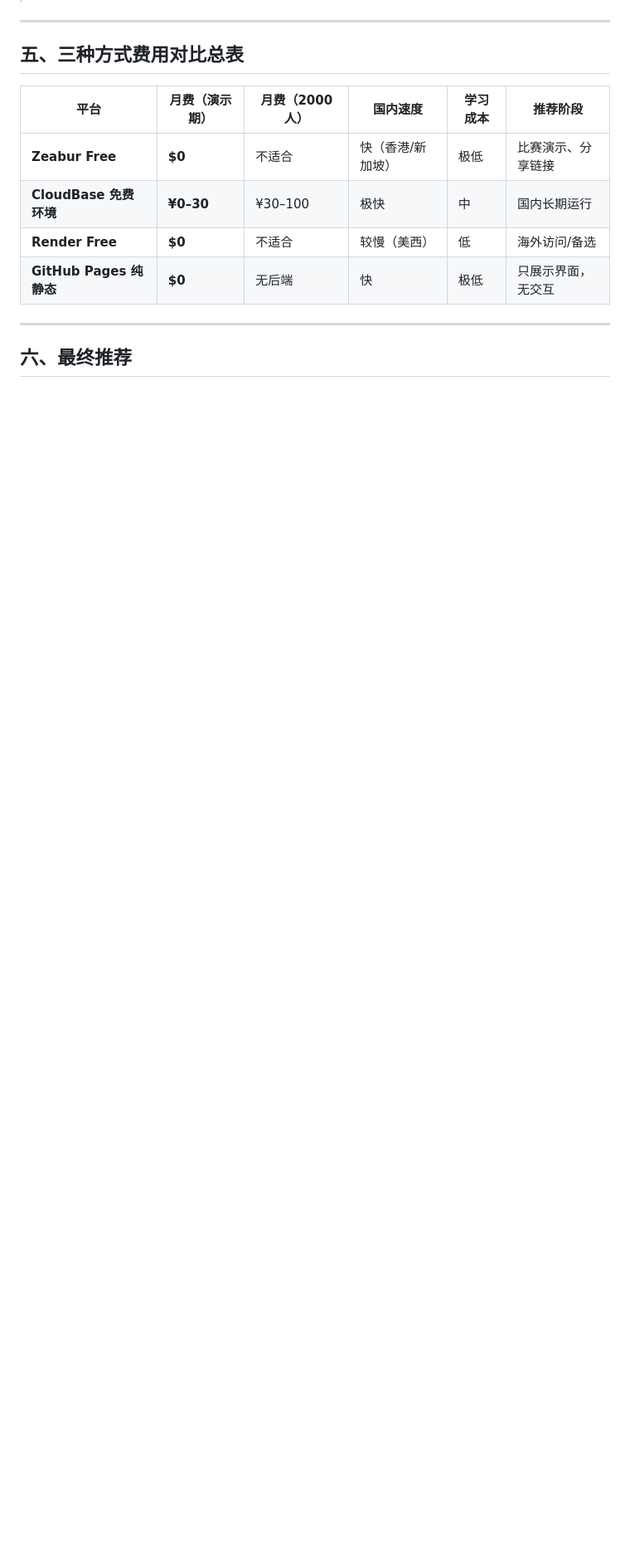
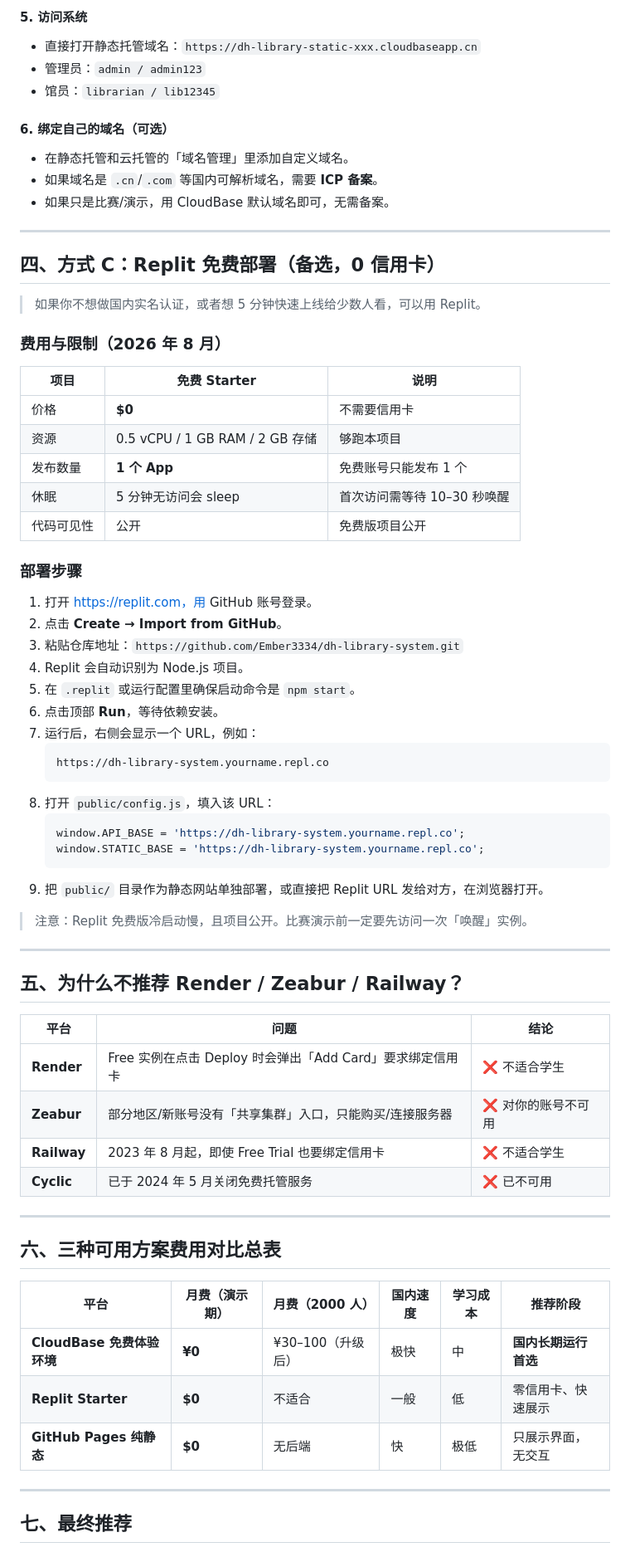
Before and after one commit to Ember3334/dh-library-system, a Markdown page: docs/deploy-simple.md, the part around one of its changes. Shown at 83% size. Drawn GitHub-style; blank space fills up the shorter version.

````diff
--- a/docs/deploy-simple.md
+++ b/docs/deploy-simple.md
@@ -162,16 +143,74 @@ CloudBase MySQL（替代 SQLite）
+#### 5. 访问系统
+
+- 直接打开静态托管域名：`https://dh-library-static-xxx.cloudbaseapp.cn`
+- 管理员：`admin / admin123`
+- 馆员：`librarian / lib12345`
+
+#### 6. 绑定自己的域名（可选）
+
+- 在静态托管和云托管的「域名管理」里添加自定义域名。
+- 如果域名是 `.cn`/`.com` 等国内可解析域名，需要 **ICP 备案**。
+- 如果只是比赛/演示，用 CloudBase 默认域名即可，无需备案。
 
 ---
 
-## 五、三种方式费用对比总表
+## 四、方式 C：Replit 免费部署（备选，0 信用卡）
+
+> 如果你不想做国内实名认证，或者想 5 分钟快速上线给少数人看，可以用 Replit。
+
+### 费用与限制（2026 年 8 月）
+
+| 项目 | 免费 Starter | 说明 |
+|------|-------------|------|
+| 价格 | **$0** | 不需要信用卡 |
+| 资源 | 0.5 vCPU / 1 GB RAM / 2 GB 存储 | 够跑本项目 |
+| 发布数量 | **1 个 App** | 免费账号只能发布 1 个 |
+| 休眠 | 5 分钟无访问会 sleep | 首次访问需等待 10–30 秒唤醒 |
+| 代码可见性 | 公开 | 免费版项目公开 |
+
+### 部署步骤
+
+1. 打开 https://replit.com，用 GitHub 账号登录。
+2. 点击 **Create → Import from GitHub**。
+3. 粘贴仓库地址：`https://github.com/Ember3334/dh-library-system.git`
+4. Replit 会自动识别为 Node.js 项目。
+5. 在 `.replit` 或运行配置里确保启动命令是 `npm start`。
+6. 点击顶部 **Run**，等待依赖安装。
+7. 运行后，右侧会显示一个 URL，例如：
+   ```
+   https://dh-library-system.yourname.repl.co
+   ```
+8. 打开 `public/config.js`，填入该 URL：
+   ```js
+   window.API_BASE = 'https://dh-library-system.yourname.repl.co';
+   window.STATIC_BASE = 'https://dh-library-system.yourname.repl.co';
+   ```
+9. 把 `public/` 目录作为静态网站单独部署，或直接把 Replit URL 发给对方，在浏览器打开。
+
+> 注意：Replit 免费版冷启动慢，且项目公开。比赛演示前一定要先访问一次「唤醒」实例。
+
+---
+
+## 五、为什么不推荐 Render / Zeabur / Railway？
+
+| 平台 | 问题 | 结论 |
+|------|------|------|
+| **Render** | Free 实例在点击 Deploy 时会弹出「Add Card」要求绑定信用卡 | ❌ 不适合学生 |
+| **Zeabur** | 部分地区/新账号没有「共享集群」入口，只能购买/连接服务器 | ❌ 对你的账号不可用 |
+| **Railway** | 2023 年 8 月起，即使 Free Trial 也要绑定信用卡 | ❌ 不适合学生 |
+| **Cyclic** | 已于 2024 年 5 月关闭免费托管服务 | ❌ 已不可用 |
+
+---
+
+## 六、三种可用方案费用对比总表
 
 | 平台 | 月费（演示期） | 月费（2000 人） | 国内速度 | 学习成本 | 推荐阶段 |
 |------|---------------|-----------------|---------|---------|---------|
-| **Zeabur Free** | **$0** | 不适合 | 快（香港/新加坡） | 极低 | 比赛演示、分享链接 |
-| **CloudBase 免费环境** | **¥0–30** | ¥30–100 | 极快 | 中 | 国内长期运行 |
-| **Render Free** | **$0** | 不适合 | 较慢（美西） | 低 | 海外访问/备选 |
+| **CloudBase 免费体验环境** | **¥0** | ¥30–100（升级后） | 极快 | 中 | **国内长期运行首选** |
+| **Replit Starter** | **$0** | 不适合 | 一般 | 低 | 零信用卡、快速展示 |
 | **GitHub Pages 纯静态** | **$0** | 无后端 | 快 | 极低 | 只展示界面，无交互 |
 
 ---
 
-## 六、最终推荐
+## 七、最终推荐
 
````
Also changed, not shown: other parts of docs/deploy-simple.md (+86 -104 lines).
